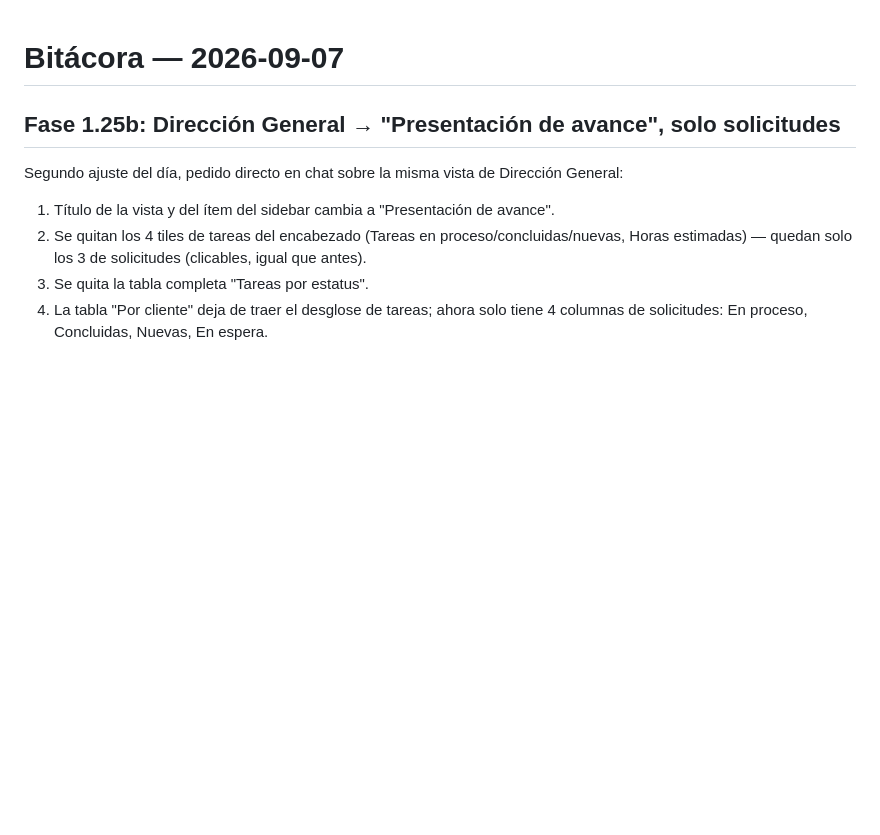
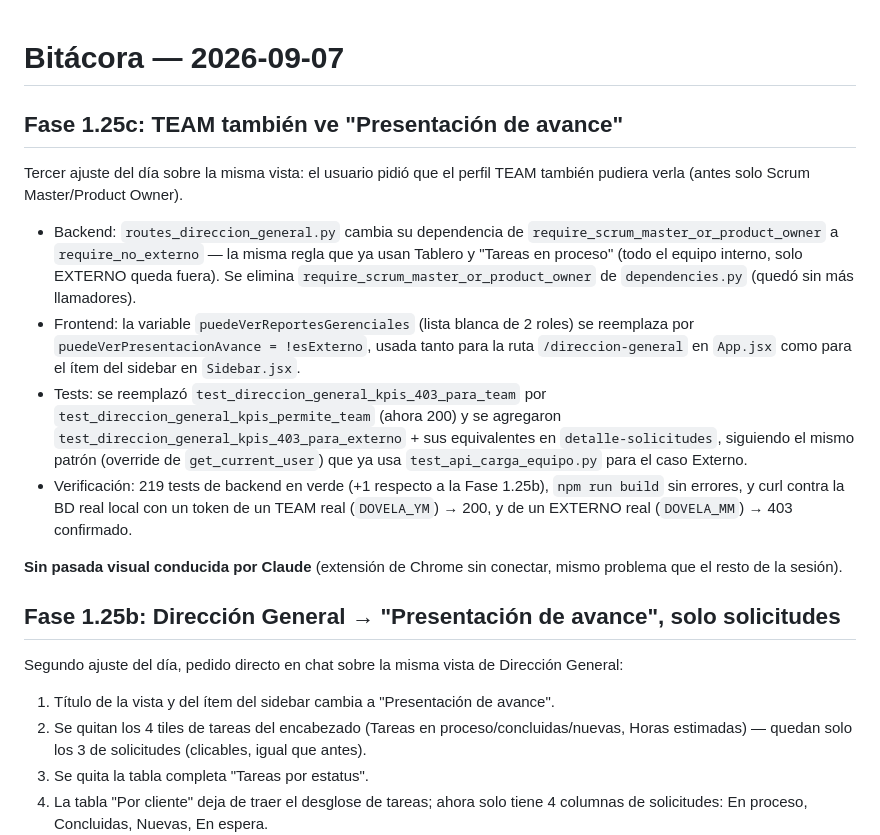
Before and after one commit to luisagjuarez/portal_seguimiento, a Markdown page: 00_ARCHIVOS/BITACORAS/2026-09-07.md, the part around the change. GitHub-like rendering; blank space fills up the shorter version.

Commit message:
Documenta la Fase 1.25c (TEAM ve Presentación de avance) en bitácora
Co-Authored-By: Claude Sonnet 5 <noreply@anthropic.com>

```diff
--- a/00_ARCHIVOS/BITACORAS/2026-09-07.md
+++ b/00_ARCHIVOS/BITACORAS/2026-09-07.md
@@ -1,4 +1,28 @@
 # Bitácora — 2026-09-07
+
+## Fase 1.25c: TEAM también ve "Presentación de avance"
+
+Tercer ajuste del día sobre la misma vista: el usuario pidió que el perfil TEAM también
+pudiera verla (antes solo Scrum Master/Product Owner).
+
+- Backend: `routes_direccion_general.py` cambia su dependencia de
+  `require_scrum_master_or_product_owner` a `require_no_externo` — la misma regla que ya usan
+  Tablero y "Tareas en proceso" (todo el equipo interno, solo EXTERNO queda fuera). Se elimina
+  `require_scrum_master_or_product_owner` de `dependencies.py` (quedó sin más llamadores).
+- Frontend: la variable `puedeVerReportesGerenciales` (lista blanca de 2 roles) se reemplaza por
+  `puedeVerPresentacionAvance = !esExterno`, usada tanto para la ruta `/direccion-general` en
+  `App.jsx` como para el ítem del sidebar en `Sidebar.jsx`.
+- Tests: se reemplazó `test_direccion_general_kpis_403_para_team` por
+  `test_direccion_general_kpis_permite_team` (ahora 200) y se agregaron
+  `test_direccion_general_kpis_403_para_externo` +  sus equivalentes en
+  `detalle-solicitudes`, siguiendo el mismo patrón (override de `get_current_user`) que ya usa
+  `test_api_carga_equipo.py` para el caso Externo.
+- Verificación: 219 tests de backend en verde (+1 respecto a la Fase 1.25b), `npm run build`
+  sin errores, y curl contra la BD real local con un token de un TEAM real (`DOVELA_YM`) → 200,
+  y de un EXTERNO real (`DOVELA_MM`) → 403 confirmado.
+
+**Sin pasada visual conducida por Claude** (extensión de Chrome sin conectar, mismo problema que
+el resto de la sesión).
 
 ## Fase 1.25b: Dirección General → "Presentación de avance", solo solicitudes
 
```
Also changed, not shown: ESTADO_PROYECTO.md (+1 -0 lines).
